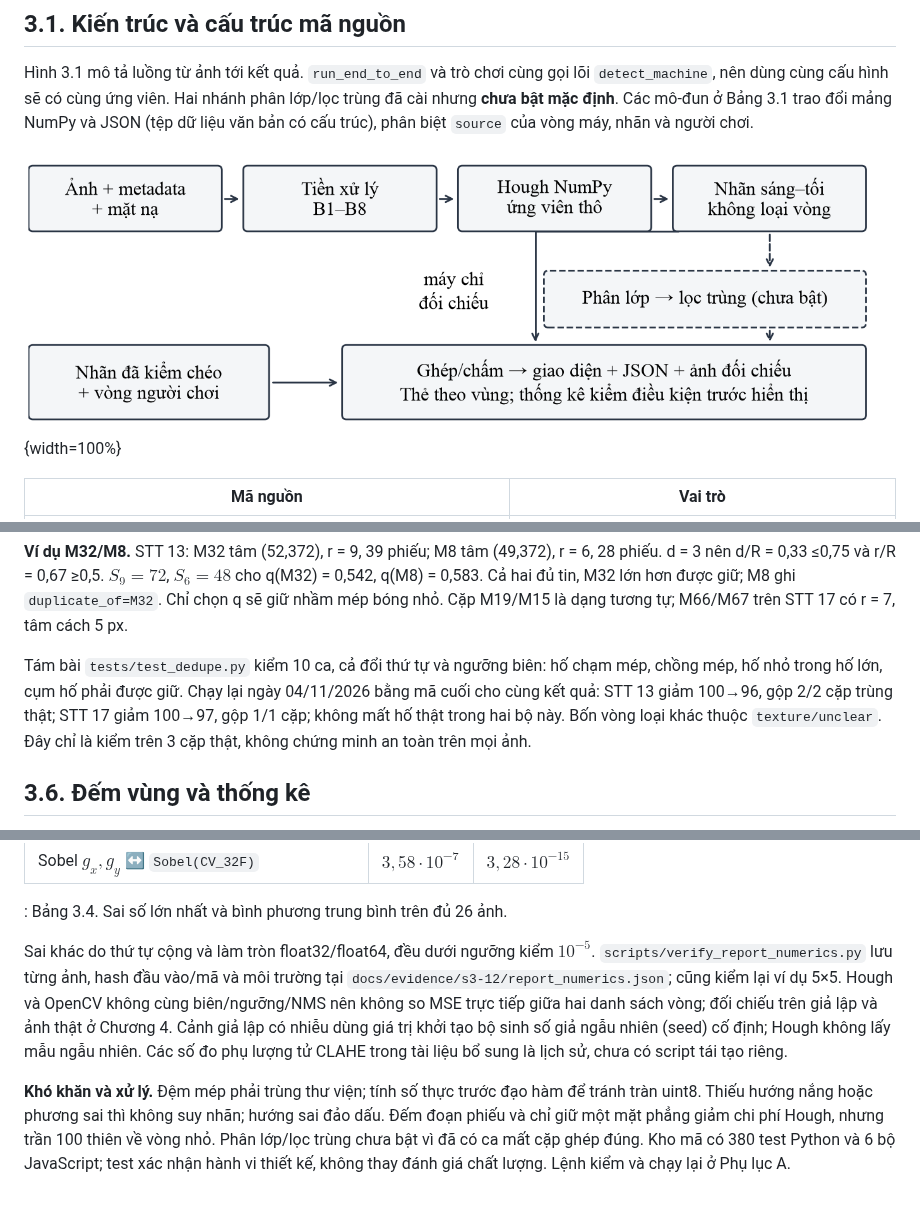
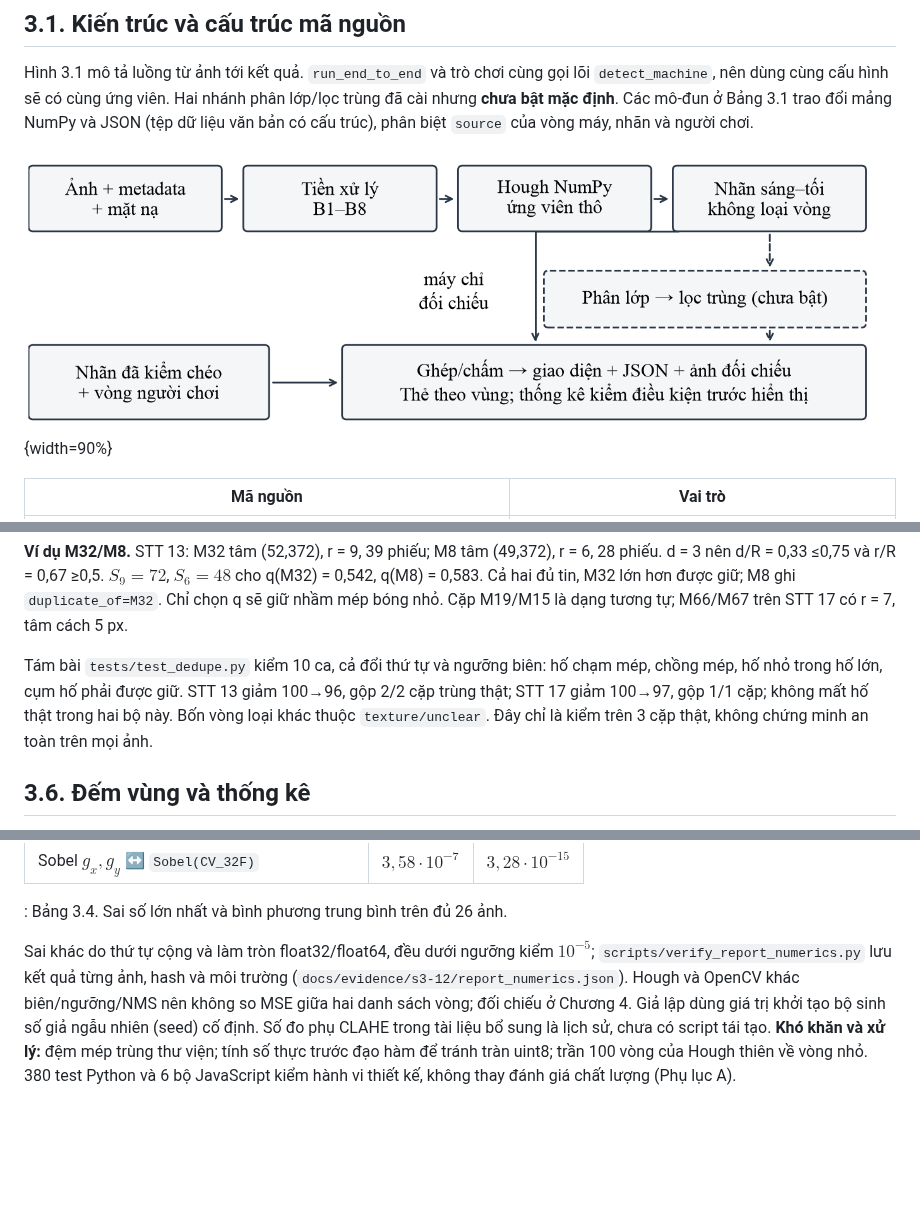
Before and after one commit to Duckcy-Bui/nasa24-crater-stem, a Markdown page: docs/bao_cao/03_chuong_3_phuong_phap_cai_dat.md, 3 parts joined by grey strips. Rendered like a GitHub page; blank space fills up the shorter version.

```diff
--- a/docs/bao_cao/03_chuong_3_phuong_phap_cai_dat.md
+++ b/docs/bao_cao/03_chuong_3_phuong_phap_cai_dat.md
@@ -6,7 +6,7 @@
 
 Hình 3.1 mô tả luồng từ ảnh tới kết quả. `run_end_to_end` và trò chơi cùng gọi lõi `detect_machine`, nên dùng cùng cấu hình sẽ có cùng ứng viên. Hai nhánh phân lớp/lọc trùng đã cài nhưng **chưa bật mặc định**. Các mô-đun ở Bảng 3.1 trao đổi mảng NumPy và JSON (tệp dữ liệu văn bản có cấu trúc), phân biệt `source` của vòng máy, nhãn và người chơi.
 
-![Hình 3.1. Sơ đồ hệ thống. Nét đứt là bước thử nghiệm chưa bật; điểm trò chơi lấy từ nhãn kiểm chéo.](../images/report/so_do_he_thong.png){width=100%}
+![Hình 3.1. Sơ đồ hệ thống. Nét đứt là bước thử nghiệm chưa bật; điểm trò chơi lấy từ nhãn kiểm chéo.](../images/report/so_do_he_thong.png){width=90%}
 
 | Mã nguồn | Vai trò |
 |---|---|
@@ -143,7 +143,7 @@ $$ d/R\le\text{0,75}\quad\text{và}\quad r/R\ge\text{0,5}. \qquad (3.1) $$
 
 **Ví dụ M32/M8.** STT 13: M32 tâm (52,372), r = 9, 39 phiếu; M8 tâm (49,372), r = 6, 28 phiếu. d = 3 nên d/R = 0,33 ≤0,75 và r/R = 0,67 ≥0,5. $S_9=72$, $S_6=48$ cho q(M32) = 0,542, q(M8) = 0,583. Cả hai đủ tin, M32 lớn hơn được giữ; M8 ghi `duplicate_of=M32`. Chỉ chọn q sẽ giữ nhầm mép bóng nhỏ. Cặp M19/M15 là dạng tương tự; M66/M67 trên STT 17 có r = 7, tâm cách 5 px.
 
-Tám bài `tests/test_dedupe.py` kiểm 10 ca, cả đổi thứ tự và ngưỡng biên: hố chạm mép, chồng mép, hố nhỏ trong hố lớn, cụm hố phải được giữ. Chạy lại ngày 04/11/2026 bằng mã cuối cho cùng kết quả: STT 13 giảm 100→96, gộp 2/2 cặp trùng thật; STT 17 giảm 100→97, gộp 1/1 cặp; không mất hố thật trong hai bộ này. Bốn vòng loại khác thuộc `texture/unclear`. Đây chỉ là kiểm trên 3 cặp thật, không chứng minh an toàn trên mọi ảnh.
+Tám bài `tests/test_dedupe.py` kiểm 10 ca, cả đổi thứ tự và ngưỡng biên: hố chạm mép, chồng mép, hố nhỏ trong hố lớn, cụm hố phải được giữ. STT 13 giảm 100→96, gộp 2/2 cặp trùng thật; STT 17 giảm 100→97, gộp 1/1 cặp; không mất hố thật trong hai bộ này. Bốn vòng loại khác thuộc `texture/unclear`. Đây chỉ là kiểm trên 3 cặp thật, không chứng minh an toàn trên mọi ảnh.
 
 ## 3.6. Đếm vùng và thống kê
 
@@ -231,8 +229,6 @@ Bảng 3.4 đo mới ngày 01/11/2026 trên cùng 26 ảnh float32 [0,1], cùng
 
 : Bảng 3.4. Sai số lớn nhất và bình phương trung bình trên đủ 26 ảnh.
 
-Sai khác do thứ tự cộng và làm tròn float32/float64, đều dưới ngưỡng kiểm $10^{-5}$. `scripts/verify_report_numerics.py` lưu từng ảnh, hash đầu vào/mã và môi trường tại `docs/evidence/s3-12/report_numerics.json`; cũng kiểm lại ví dụ 5×5. Hough và OpenCV không cùng biên/ngưỡng/NMS nên không so MSE trực tiếp giữa hai danh sách vòng; đối chiếu trên giả lập và ảnh thật ở Chương 4. Cảnh giả lập có nhiễu dùng giá trị khởi tạo bộ sinh số giả ngẫu nhiên (seed) cố định; Hough không lấy mẫu ngẫu nhiên. Các số đo phụ lượng tử CLAHE trong tài liệu bổ sung là lịch sử, chưa có script tái tạo riêng.
-
-**Khó khăn và xử lý.** Đệm mép phải trùng thư viện; tính số thực trước đạo hàm để tránh tràn uint8. Thiếu hướng nắng hoặc phương sai thì không suy nhãn; hướng sai đảo dấu. Đếm đoạn phiếu và chỉ giữ một mặt phẳng giảm chi phí Hough, nhưng trần 100 thiên về vòng nhỏ. Phân lớp/lọc trùng chưa bật vì đã có ca mất cặp ghép đúng. Kho mã có 380 test Python và 6 bộ JavaScript; test xác nhận hành vi thiết kế, không thay đánh giá chất lượng. Lệnh kiểm và chạy lại ở Phụ lục A.
+Sai khác do thứ tự cộng và làm tròn float32/float64, đều dưới ngưỡng kiểm $10^{-5}$; `scripts/verify_report_numerics.py` lưu kết quả từng ảnh, hash và môi trường (`docs/evidence/s3-12/report_numerics.json`). Hough và OpenCV khác biên/ngưỡng/NMS nên không so MSE giữa hai danh sách vòng; đối chiếu ở Chương 4. Giả lập dùng giá trị khởi tạo bộ sinh số giả ngẫu nhiên (seed) cố định. Số đo phụ CLAHE trong tài liệu bổ sung là lịch sử, chưa có script tái tạo. **Khó khăn và xử lý:** đệm mép trùng thư viện; tính số thực trước đạo hàm để tránh tràn uint8; trần 100 vòng của Hough thiên về vòng nhỏ. 380 test Python và 6 bộ JavaScript kiểm hành vi thiết kế, không thay đánh giá chất lượng (Phụ lục A).
 
 <!-- S3-12: 380 test Python và 6 bộ test JavaScript, đo ngày 04/11/2026 trên nhánh dùng số S3-03 (nền main b091f96 và PR #46); so với 370 thêm 2 test đóng gói trên Windows (PR #48) và 8 test S3-03 (PR #46). Trước đó 370 = 342 + 5 test trung bình ± SD, 16 test xuất bảng Chương 4, 7 test liên kết công khai. -->
```
Also changed, not shown: other parts of docs/bao_cao/03_chuong_3_phuong_phap_cai_dat.md (+7 -9 lines), docs/S3-07_BAN_GIAO.md (+9 -0 lines).
